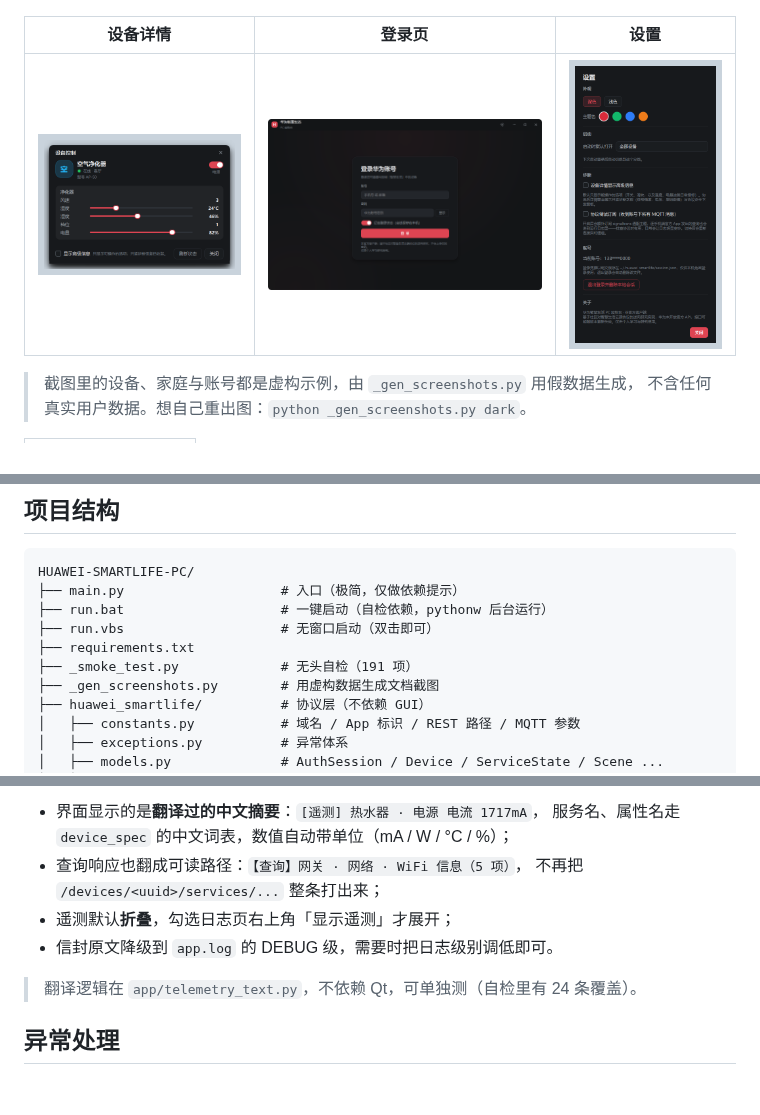
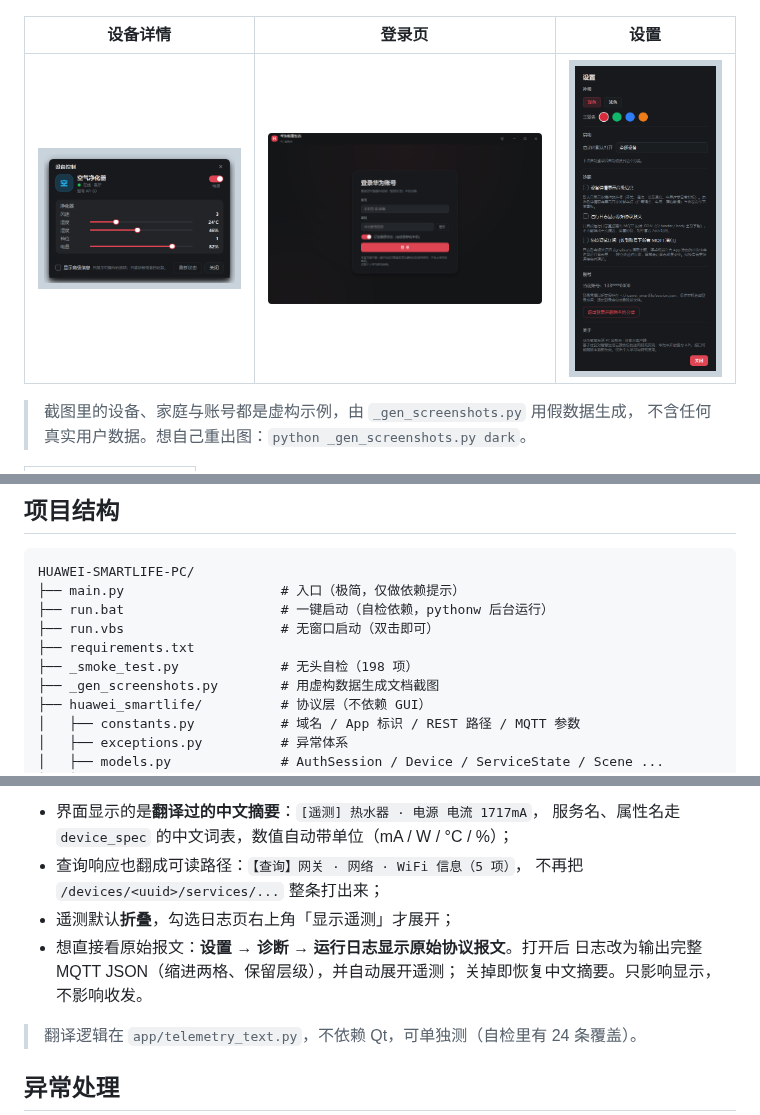
Before and after one commit to MIAOPANGCI/huawei-smartlife-pc, a Markdown page: README.md, 3 parts joined by grey strips. Rendered like a GitHub page; pictures changed too: docs/screenshots/settings.png; blank space fills up the shorter version.

```diff
--- a/README.md
+++ b/README.md
@@ -188,7 +188,7 @@ HUAWEI-SMARTLIFE-PC/
 ├── run.bat                    # 一键启动（自检依赖，pythonw 后台运行）
 ├── run.vbs                    # 无窗口启动（双击即可）
 ├── requirements.txt
-├── _smoke_test.py             # 无头自检（191 项）
+├── _smoke_test.py             # 无头自检（198 项）
 ├── _gen_screenshots.py        # 用虚构数据生成文档截图
 ├── huawei_smartlife/          # 协议层（不依赖 GUI）
 │   ├── constants.py           # 域名 / App 标识 / REST 路径 / MQTT 参数
@@ -322,7 +322,9 @@ python _smoke_test.py     # 无需显示环境、不联网
 - 查询响应也翻成可读路径：`【查询】网关 · 网络 · WiFi 信息（5 项）`，
   不再把 `/devices/<uuid>/services/...` 整条打出来；
 - 遥测默认**折叠**，勾选日志页右上角「显示遥测」才展开；
-- 信封原文降级到 `app.log` 的 DEBUG 级，需要时把日志级别调低即可。
+- 想直接看原始报文：**设置 → 诊断 → 运行日志显示原始协议报文**。打开后
+  日志改为输出完整 MQTT JSON（缩进两格、保留层级），并自动展开遥测；
+  关掉即恢复中文摘要。只影响显示，不影响收发。
 
 > 翻译逻辑在 `app/telemetry_text.py`，不依赖 Qt，可单独测（自检里有 24 条覆盖）。
 
```
Also changed, not shown: 5 other files.
